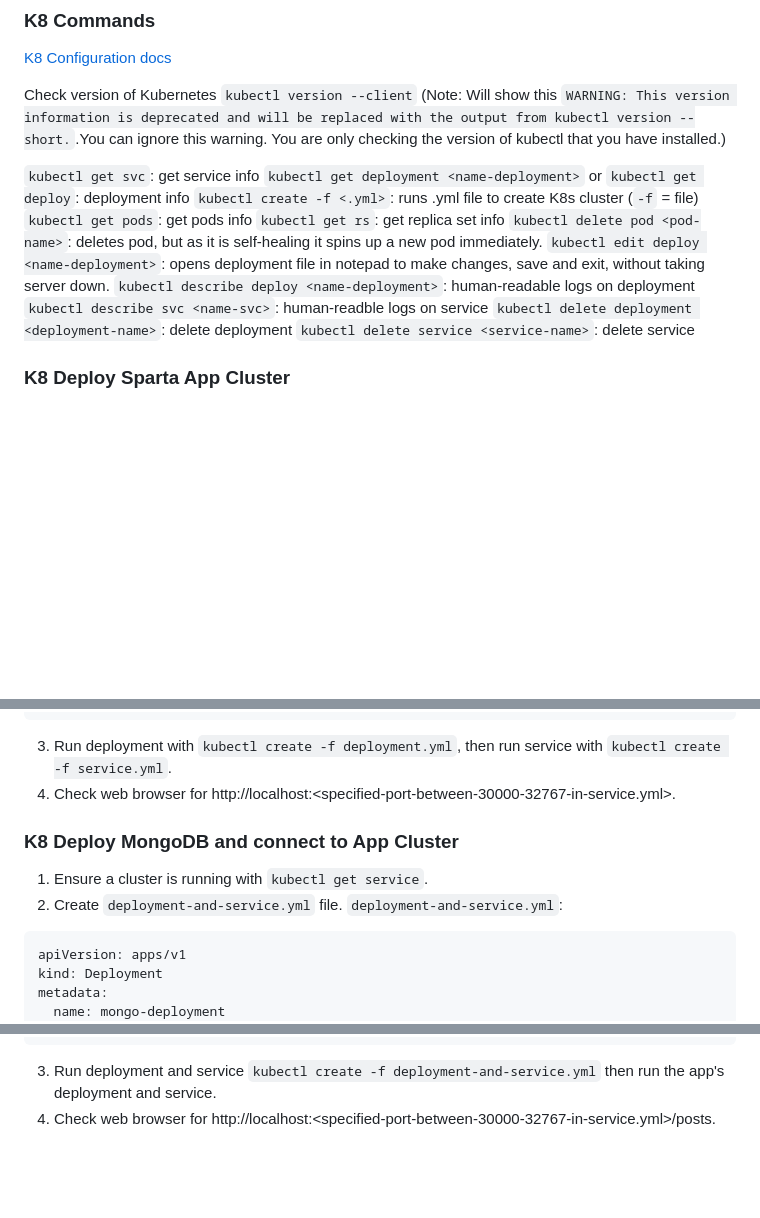
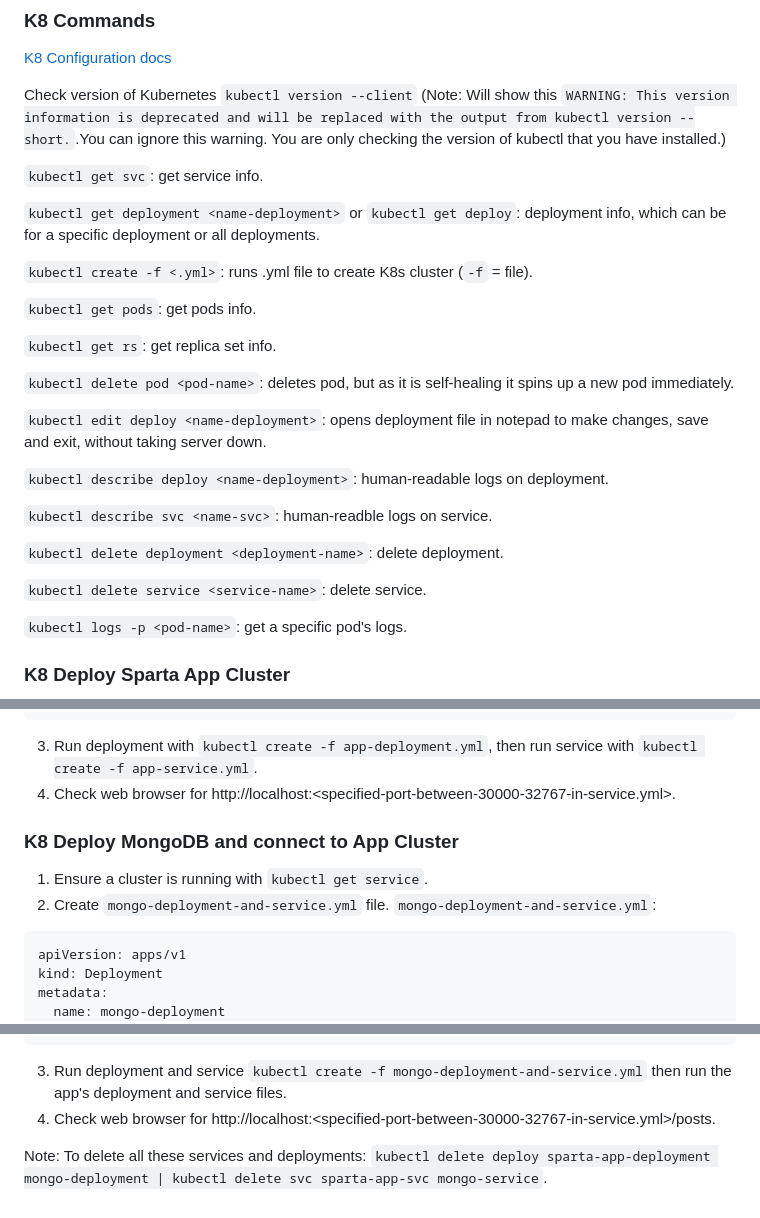
Before and after one commit to EstherSlabbert/Micro-services-architecture, a Markdown page: README.md, 3 parts joined by grey strips. GitHub-like rendering; blank space fills up the shorter version.

````diff
--- a/README.md
+++ b/README.md
@@ -645,17 +645,29 @@ A ReplicaSet then fulfills its purpose by creating and deleting Pods as needed t
 
 Check version of Kubernetes `kubectl version --client` (Note: Will show this `WARNING: This version information is deprecated and will be replaced with the output from kubectl version --short.`.You can ignore this warning. You are only checking the version of kubectl that you have installed.)
 
-`kubectl get svc`: get service info
-`kubectl get deployment <name-deployment>` or `kubectl get deploy`: deployment info
-`kubectl create -f <.yml>`: runs .yml file to create K8s cluster (`-f` = file)
-`kubectl get pods`: get pods info
-`kubectl get rs`: get replica set info
+`kubectl get svc`: get service info.
+
+`kubectl get deployment <name-deployment>` or `kubectl get deploy`: deployment info, which can be for a specific deployment or all deployments.
+
+`kubectl create -f <.yml>`: runs .yml file to create K8s cluster (`-f` = file).
+
+`kubectl get pods`: get pods info.
+
+`kubectl get rs`: get replica set info.
+
 `kubectl delete pod <pod-name>`: deletes pod, but as it is self-healing it spins up a new pod immediately.
+
 `kubectl edit deploy <name-deployment>`: opens deployment file in notepad to make changes, save and exit, without taking server down.
-`kubectl describe deploy <name-deployment>`: human-readable logs on deployment
-`kubectl describe svc <name-svc>`: human-readble logs on service
-`kubectl delete deployment <deployment-name>`: delete deployment
-`kubectl delete service <service-name>`: delete service
+
+`kubectl describe deploy <name-deployment>`: human-readable logs on deployment.
+
+`kubectl describe svc <name-svc>`: human-readble logs on service.
+
+`kubectl delete deployment <deployment-name>`: delete deployment.
+
+`kubectl delete service <service-name>`: delete service.
+
+`kubectl logs -p <pod-name>`: get a specific pod's logs.
 
 ### <a id="k8-deploy-sparta-app-cluster">K8 Deploy Sparta App Cluster</a>
 
@@ -744,14 +756,14 @@ spec:
     port: 3000
     targetPort: 3000
 ```
-3. Run deployment with `kubectl create -f deployment.yml`, then run service with `kubectl create -f service.yml`.
+3. Run deployment with `kubectl create -f app-deployment.yml`, then run service with `kubectl create -f app-service.yml`.
 4. Check web browser for http://localhost:\<specified-port-between-30000-32767-in-service.yml\>.
 
 ### <a id="k8-deploy-mongodb-and-connect-to-app-cluster">K8 Deploy MongoDB and connect to App Cluster</a>
 
 1. Ensure a cluster is running with `kubectl get service`. <!-- Create encoded username and password, respectively: `echo -n admin | base64` and `echo -n password | base64` -->
-2. Create `deployment-and-service.yml` file.
-`deployment-and-service.yml`:
+2. Create `mongo-deployment-and-service.yml` file.
+`mongo-deployment-and-service.yml`:
 ```yaml
 apiVersion: apps/v1
 kind: Deployment
@@ -795,5 +807,9 @@ spec:
       # same as containerPort of deployment/stateful set
       targetPort: 27017
 ```
-3. Run deployment and service `kubectl create -f deployment-and-service.yml` then run the app's deployment and service.
+3. Run deployment and service `kubectl create -f mongo-deployment-and-service.yml` then run the app's deployment and service files.
 4. Check web browser for http://localhost:\<specified-port-between-30000-32767-in-service.yml\>/posts.
+
+Note: To delete all these services and deployments: `kubectl delete deploy sparta-app-deployment mongo-deployment | kubectl delete svc sparta-app-svc mongo-service`.
+<!-- `cd Documents/tech_230_sparta/Microservices/kubernetes`, then to create services and deployments: `kubectl create -f mongo-deployment-and-service.yml` and `kubectl create -f sparta-app-deployment-and-service.yml`
+-->
````
Also changed, not shown: other parts of README.md (+3 -3 lines).
